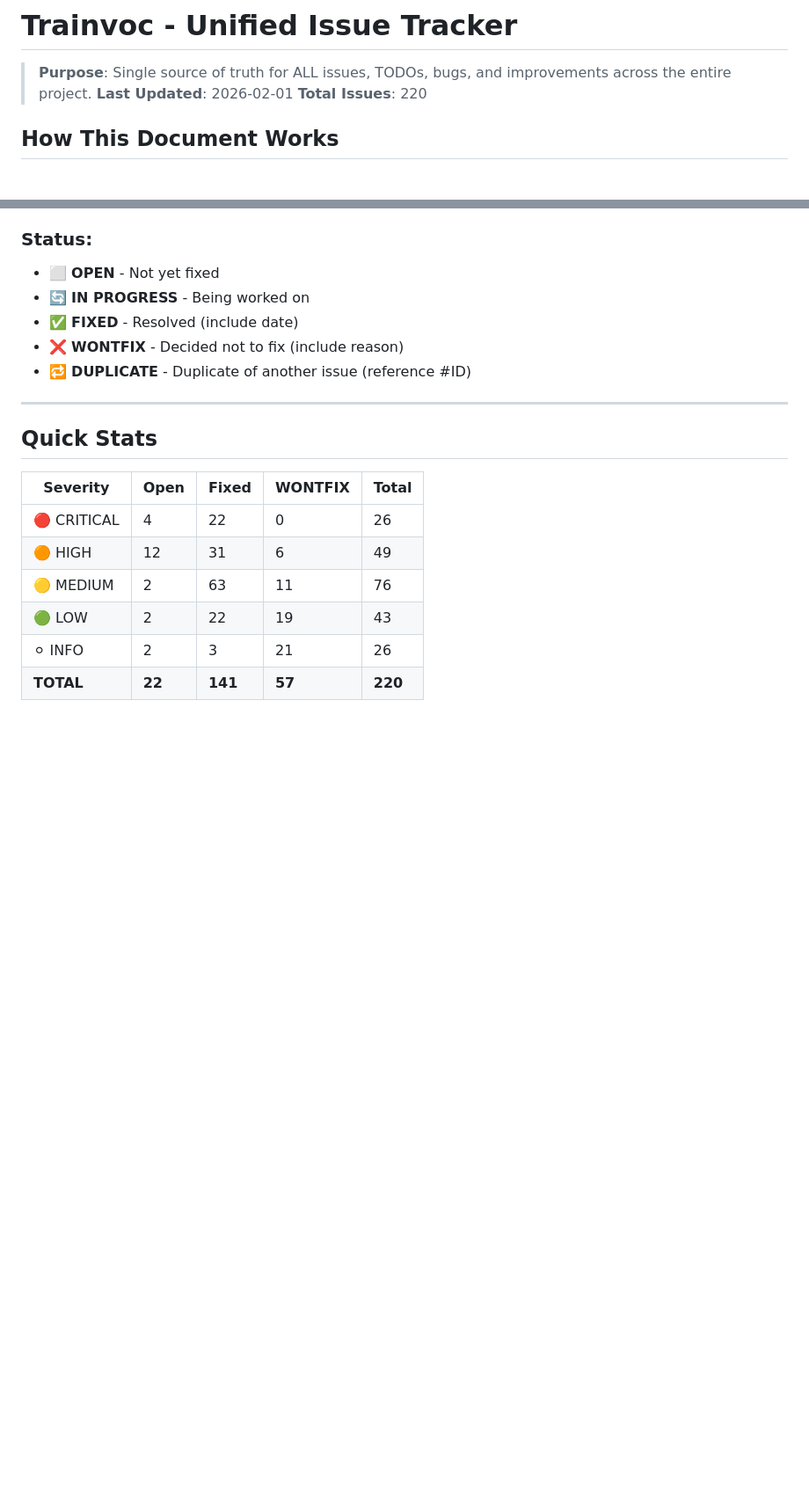
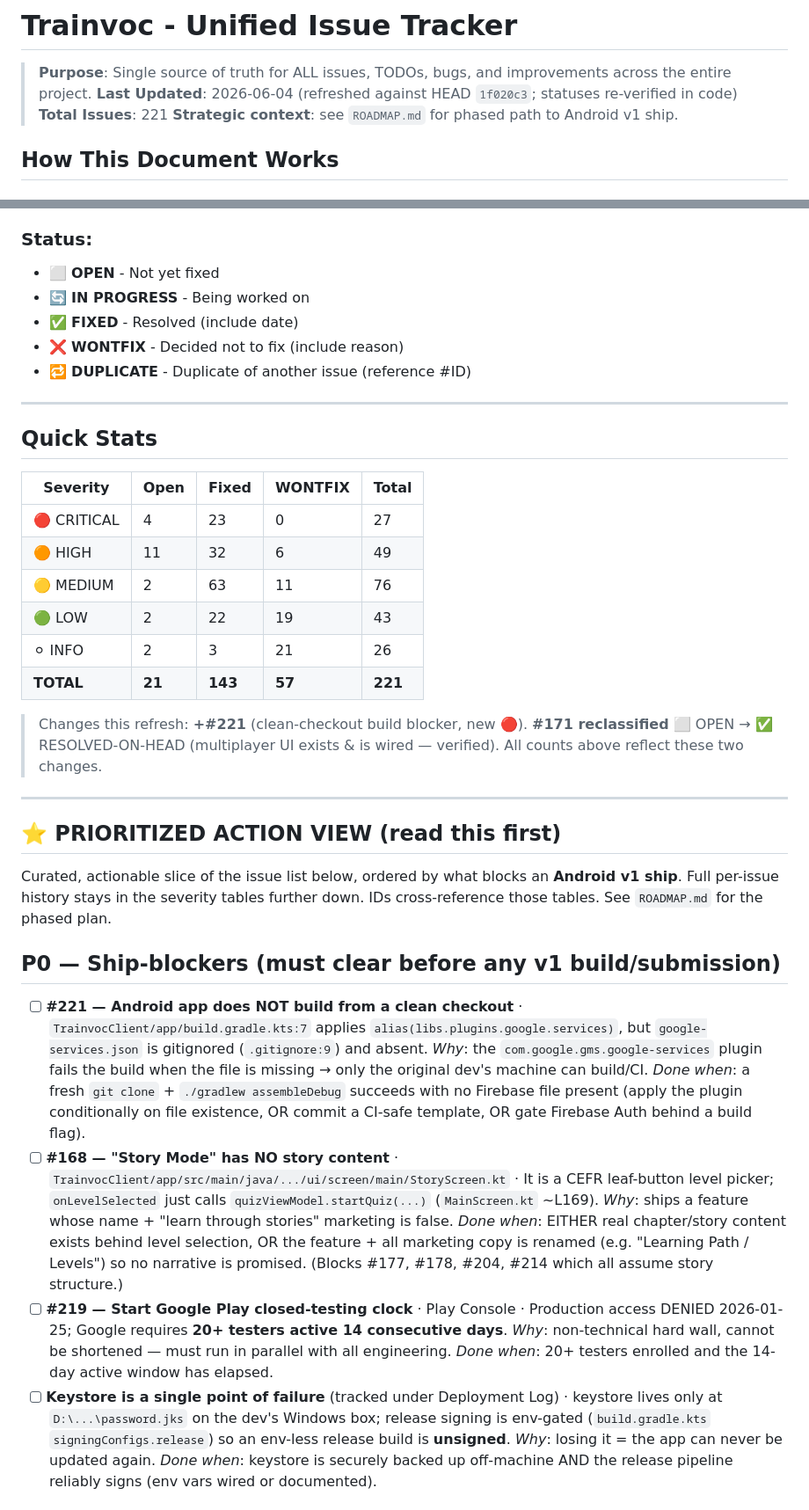
Before and after one commit to ahmetabdullahgultekin/Trainvoc, a Markdown page: TODO.md, 2 parts joined by grey strips. Shown at 88% size. GitHub-like rendering; blank space fills up the shorter version.

```diff
--- a/TODO.md
+++ b/TODO.md
@@ -1,8 +1,9 @@
 # Trainvoc - Unified Issue Tracker
 
 > **Purpose**: Single source of truth for ALL issues, TODOs, bugs, and improvements across the entire project.
-> **Last Updated**: 2026-02-01
-> **Total Issues**: 220
+> **Last Updated**: 2026-06-04 (refreshed against HEAD `1f020c3`; statuses re-verified in code)
+> **Total Issues**: 221
+> **Strategic context**: see `ROADMAP.md` for phased path to Android v1 ship.
 
 ## How This Document Works
 
@@ -36,9 +37,25 @@
 
 | Severity | Open | Fixed | WONTFIX | Total |
 |----------|------|-------|---------|-------|
-| 🔴 CRITICAL | 4 | 22 | 0 | 26 |
-| 🟠 HIGH | 12 | 31 | 6 | 49 |
+| 🔴 CRITICAL | 4 | 23 | 0 | 27 |
+| 🟠 HIGH | 11 | 32 | 6 | 49 |
 | 🟡 MEDIUM | 2 | 63 | 11 | 76 |
 | 🟢 LOW | 2 | 22 | 19 | 43 |
 | ⚪ INFO | 2 | 3 | 21 | 26 |
-| **TOTAL** | **22** | **141** | **57** | **220** |
+| **TOTAL** | **21** | **143** | **57** | **221** |
+
+> Changes this refresh: **+#221** (clean-checkout build blocker, new 🔴). **#171 reclassified** ⬜ OPEN → ✅ RESOLVED-ON-HEAD (multiplayer UI exists & is wired — verified). All counts above reflect these two changes.
+
+---
+
+## ⭐ PRIORITIZED ACTION VIEW (read this first)
+
+Curated, actionable slice of the issue list below, ordered by what blocks an **Android v1 ship**. Full per-issue history stays in the severity tables further down. IDs cross-reference those tables. See `ROADMAP.md` for the phased plan.
+
+## P0 — Ship-blockers (must clear before any v1 build/submission)
+
+- [ ] **#221 — Android app does NOT build from a clean checkout** · `TrainvocClient/app/build.gradle.kts:7` applies `alias(libs.plugins.google.services)`, but `google-services.json` is gitignored (`.gitignore:9`) and absent. *Why*: the `com.google.gms.google-services` plugin fails the build when the file is missing → only the original dev's machine can build/CI. *Done when*: a fresh `git clone` + `./gradlew assembleDebug` succeeds with no Firebase file present (apply the plugin conditionally on file existence, OR commit a CI-safe template, OR gate Firebase Auth behind a build flag).
+- [ ] **#168 — "Story Mode" has NO story content** · `TrainvocClient/app/src/main/java/.../ui/screen/main/StoryScreen.kt` · It is a CEFR leaf-button level picker; `onLevelSelected` just calls `quizViewModel.startQuiz(...)` (`MainScreen.kt` ~L169). *Why*: ships a feature whose name + "learn through stories" marketing is false. *Done when*: EITHER real chapter/story content exists behind level selection, OR the feature + all marketing copy is renamed (e.g. "Learning Path / Levels") so no narrative is promised. (Blocks #177, #178, #204, #214 which all assume story structure.)
+- [ ] **#219 — Start Google Play closed-testing clock** · Play Console · Production access DENIED 2026-01-25; Google requires **20+ testers active 14 consecutive days**. *Why*: non-technical hard wall, cannot be shortened — must run in parallel with all engineering. *Done when*: 20+ testers enrolled and the 14-day active window has elapsed.
+- [ ] **Keystore is a single point of failure** (tracked under Deployment Log) · keystore lives only at `D:\...\password.jks` on the dev's Windows box; release signing is env-gated (`build.gradle.kts` `signingConfigs.release`) so an env-less release build is **unsigned**. *Why*: losing it = the app can never be updated again. *Done when*: keystore is securely backed up off-machine AND the release pipeline reliably signs (env vars wired or documented).
+
```
Also changed, not shown: other parts of TODO.md (+28 -1 lines), ROADMAP.md (added, +128 -0 lines).
